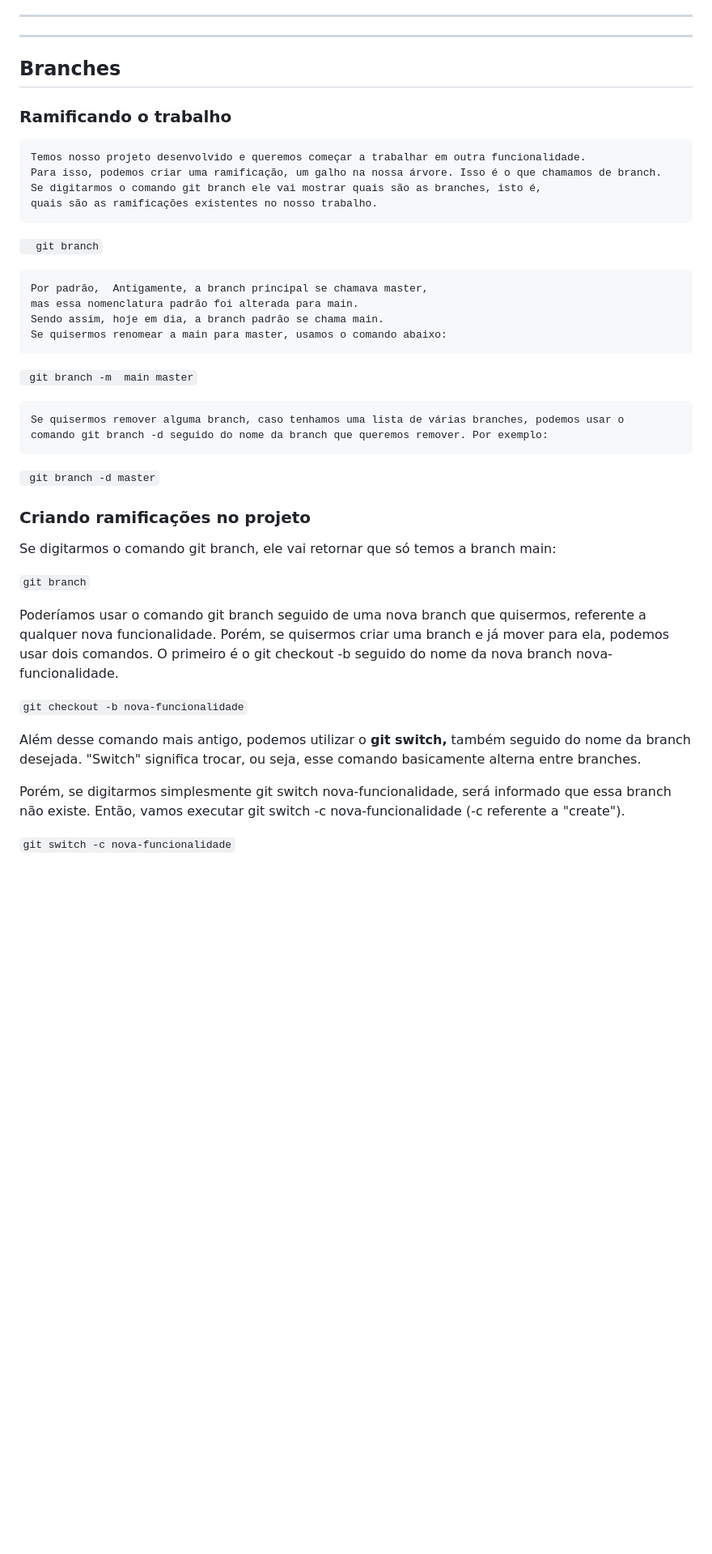
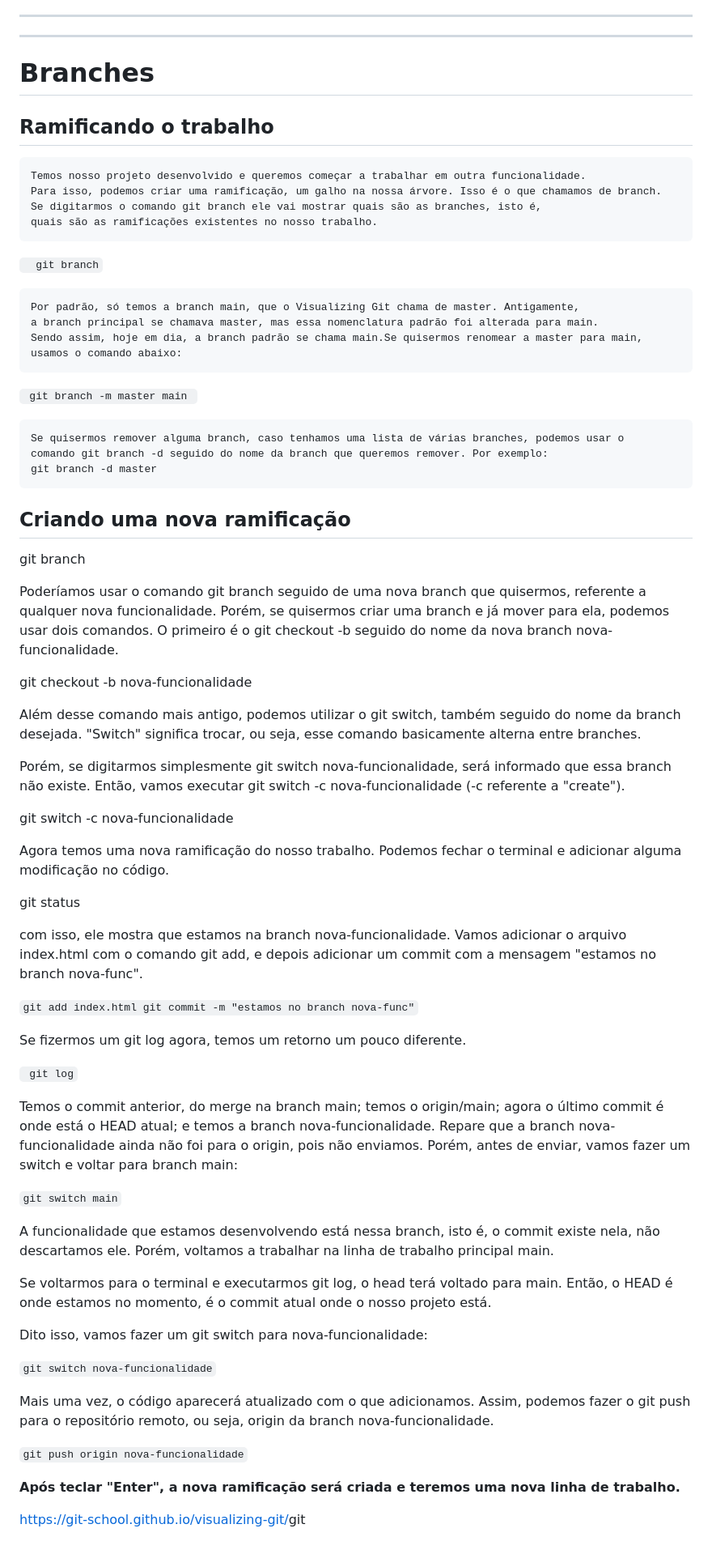
Before and after one commit to SinaraSSB/PlayVideo, a Markdown page: README.md, the part around one of its changes. Shown at 81% size. Drawn GitHub-style; blank space fills up the shorter version.

Commit message:
Explicando Branches -  v2.4.3

```diff
--- a/README.md
+++ b/README.md
@@ -648,8 +648,11 @@ O endereço que está na barra de endereços do navegador é o que compartilhare
 
 ---
 ---
-## Branches
-### Ramificando o trabalho
+
+# Branches
+
+## Ramificando o trabalho
+
     Temos nosso projeto desenvolvido e queremos começar a trabalhar em outra funcionalidade.
     Para isso, podemos criar uma ramificação, um galho na nossa árvore. Isso é o que chamamos de branch.
     Se digitarmos o comando git branch ele vai mostrar quais são as branches, isto é,
@@ -657,32 +660,71 @@ O endereço que está na barra de endereços do navegador é o que compartilhare
 
  `   git branch `
 
-    Por padrão,  Antigamente, a branch principal se chamava master,
-    mas essa nomenclatura padrão foi alterada para main.
-    Sendo assim, hoje em dia, a branch padrão se chama main.
-    Se quisermos renomear a main para master, usamos o comando abaixo:
+    Por padrão, só temos a branch main, que o Visualizing Git chama de master. Antigamente,
+    a branch principal se chamava master, mas essa nomenclatura padrão foi alterada para main.
+    Sendo assim, hoje em dia, a branch padrão se chama main.Se quisermos renomear a master para main,
+    usamos o comando abaixo:
 
-`  git branch -m  main master `
+`  git branch -m master main  `
 
     Se quisermos remover alguma branch, caso tenhamos uma lista de várias branches, podemos usar o
     comando git branch -d seguido do nome da branch que queremos remover. Por exemplo:
+    git branch -d master
 
-  `  git branch -d master `
+## Criando uma nova ramificação
 
-### Criando ramificações no projeto
+git branch
 
-Se digitarmos o comando git branch, ele vai retornar que só temos a branch main:
+Poderíamos usar o comando git branch seguido de uma nova branch que quisermos, referente a qualquer nova funcionalidade. Porém, se quisermos criar uma branch e já mover para ela, podemos usar dois comandos.
+O primeiro é o git checkout -b seguido do nome da nova branch nova-funcionalidade.
 
-`git branch`
+git checkout -b nova-funcionalidade
 
-Poderíamos usar o comando git branch seguido de uma nova branch que quisermos,
-referente a qualquer nova funcionalidade. Porém, se quisermos criar uma branch e já mover para ela,
-podemos usar dois comandos. O primeiro é o git checkout -b seguido do nome da nova branch nova-funcionalidade.
-
-`git checkout -b nova-funcionalidade`
-
-Além desse comando mais antigo, podemos utilizar o **git switch,** também seguido do nome da branch desejada. "Switch" significa trocar, ou seja, esse comando basicamente alterna entre branches.
+Além desse comando mais antigo, podemos utilizar o git switch, também seguido do nome da branch desejada. "Switch" significa trocar, ou seja, esse comando basicamente alterna entre branches.
 
 Porém, se digitarmos simplesmente git switch nova-funcionalidade, será informado que essa branch não existe. Então, vamos executar git switch -c nova-funcionalidade (-c referente a "create").
 
-`git switch -c nova-funcionalidade`
+git switch -c nova-funcionalidade
+
+Agora temos uma nova ramificação do nosso trabalho.
+ Podemos fechar o terminal e adicionar alguma modificação no código.
+
+git status
+
+com isso, ele mostra que estamos na branch nova-funcionalidade.
+Vamos adicionar o arquivo index.html com o comando git add,
+e depois adicionar um commit com a mensagem "estamos no branch nova-func".
+
+` git add index.html
+git commit -m "estamos no branch nova-func" `
+
+Se fizermos um git log agora, temos um retorno um pouco diferente.
+
+` git log`
+
+Temos o commit anterior, do merge na branch main; temos o origin/main;
+ agora o último commit é onde está o HEAD atual; e temos a branch nova-funcionalidade.
+  Repare que a branch nova-funcionalidade ainda não foi para o origin, pois não enviamos.
+  Porém, antes de enviar, vamos fazer um switch e voltar para branch main:
+
+`git switch main`
+
+A funcionalidade que estamos desenvolvendo está nessa branch, isto é, o commit existe nela,
+não descartamos ele. Porém, voltamos a trabalhar na linha de trabalho principal main.
+
+Se voltarmos para o terminal e executarmos git log, o head terá voltado para main.
+Então, o HEAD é onde estamos no momento, é o commit atual onde o nosso projeto está.
+
+Dito isso, vamos fazer um git switch para nova-funcionalidade:
+
+`git switch nova-funcionalidade`
+
+Mais uma vez, o código aparecerá atualizado com o que adicionamos.
+ Assim, podemos fazer o git push para o repositório remoto, ou seja,
+ origin da branch nova-funcionalidade.
+
+`git push origin nova-funcionalidade`
+
+**Após teclar "Enter", a nova ramificação será criada e teremos uma nova linha de trabalho.**
+
+[https://git-school.github.io/visualizing-git/](https://git-school.github.io/visualizing-git/)git
```
Also changed, not shown: other parts of README.md (+1 -1 lines).
